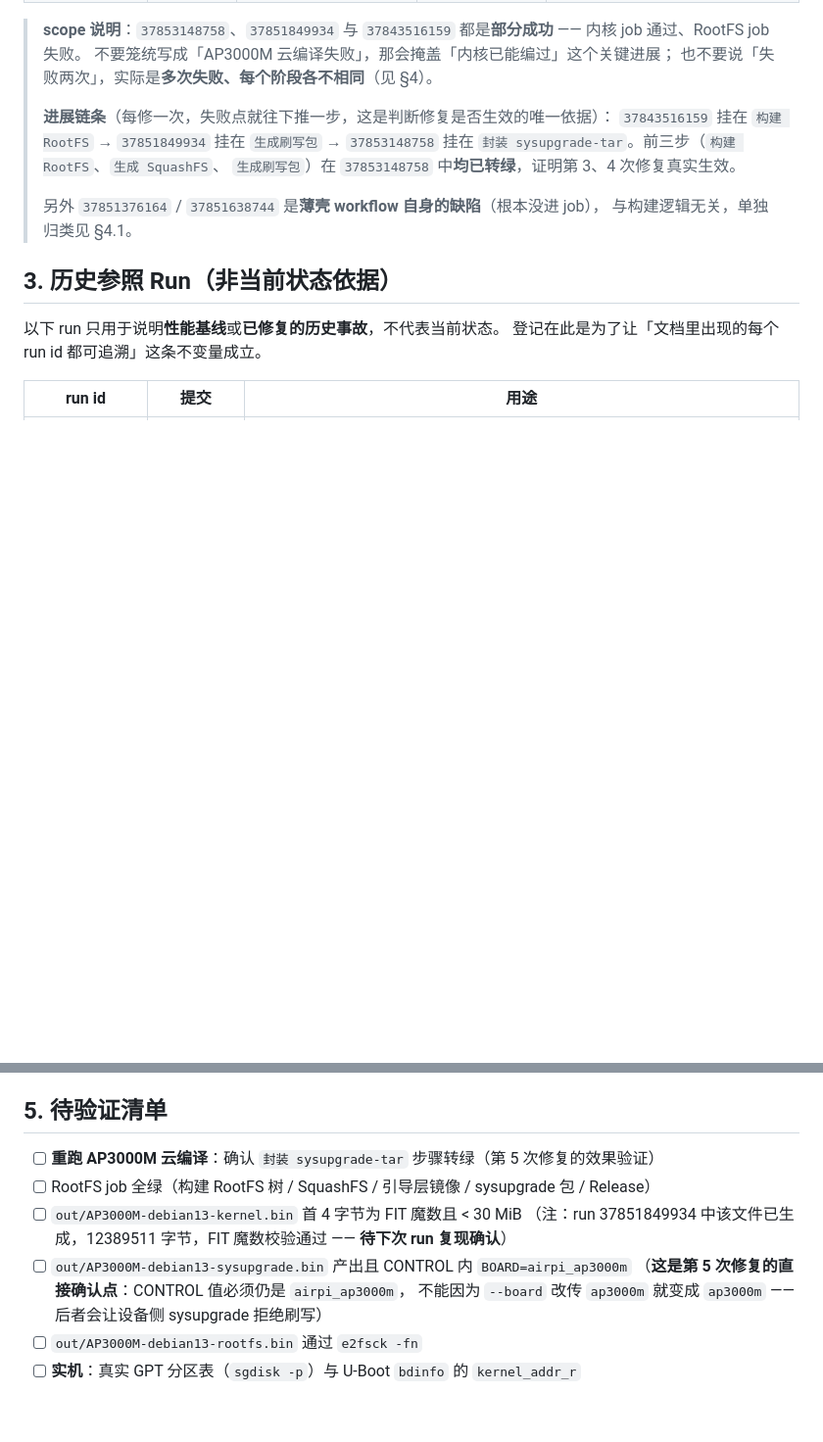
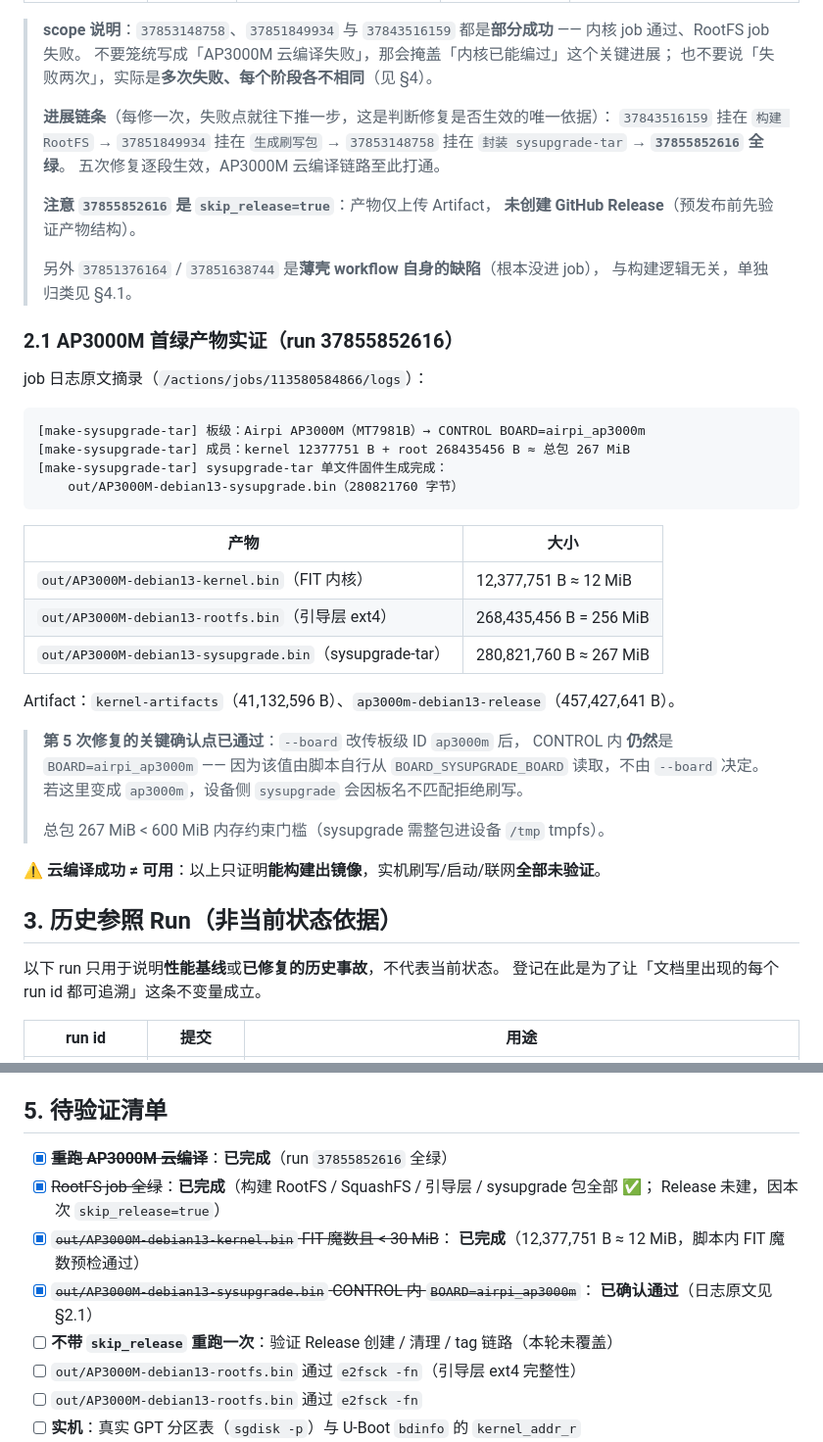
Before and after one commit to LianXia233/test, a Markdown page: docs/ci-status.md, 2 parts joined by grey strips. Shown at 98% size. Drawn GitHub-style; blank space fills up the shorter version.

````diff
--- a/docs/ci-status.md
+++ b/docs/ci-status.md
@@ -45,11 +46,42 @@
 >
 > **进展链条**（每修一次，失败点就往下推一步，这是判断修复是否生效的唯一依据）：
 > `37843516159` 挂在 `构建 RootFS` → `37851849934` 挂在 `生成刷写包` →
-> `37853148758` 挂在 `封装 sysupgrade-tar`。前三步（`构建 RootFS`、`生成 SquashFS`、
-> `生成刷写包`）在 `37853148758` 中**均已转绿**，证明第 3、4 次修复真实生效。
+> `37853148758` 挂在 `封装 sysupgrade-tar` → **`37855852616` 全绿**。
+> 五次修复逐段生效，AP3000M 云编译链路至此打通。
+>
+> **注意 `37855852616` 是 `skip_release=true`**：产物仅上传 Artifact，
+> **未创建 GitHub Release**（预发布前先验证产物结构）。
 >
 > 另外 `37851376164` / `37851638744` 是**薄壳 workflow 自身的缺陷**（根本没进 job），
 > 与构建逻辑无关，单独归类见 §4.1。
+
+### 2.1 AP3000M 首绿产物实证（run 37855852616）
+
+job 日志原文摘录（`/actions/jobs/113580584866/logs`）：
+
+```
+[make-sysupgrade-tar] 板级：Airpi AP3000M（MT7981B）→ CONTROL BOARD=airpi_ap3000m
+[make-sysupgrade-tar] 成员：kernel 12377751 B + root 268435456 B ≈ 总包 267 MiB
+[make-sysupgrade-tar] sysupgrade-tar 单文件固件生成完成：
+    out/AP3000M-debian13-sysupgrade.bin（280821760 字节）
+```
+
+| 产物 | 大小 |
+| --- | --- |
+| `out/AP3000M-debian13-kernel.bin`（FIT 内核） | 12,377,751 B ≈ 12 MiB |
+| `out/AP3000M-debian13-rootfs.bin`（引导层 ext4） | 268,435,456 B = 256 MiB |
+| `out/AP3000M-debian13-sysupgrade.bin`（sysupgrade-tar） | 280,821,760 B ≈ 267 MiB |
+
+Artifact：`kernel-artifacts`（41,132,596 B）、`ap3000m-debian13-release`（457,427,641 B）。
+
+> **第 5 次修复的关键确认点已通过**：`--board` 改传板级 ID `ap3000m` 后，
+> CONTROL 内 **仍然**是 `BOARD=airpi_ap3000m` —— 因为该值由脚本自行从
+> `BOARD_SYSUPGRADE_BOARD` 读取，不由 `--board` 决定。
+> 若这里变成 `ap3000m`，设备侧 `sysupgrade` 会因板名不匹配拒绝刷写。
+>
+> 总包 267 MiB < 600 MiB 内存约束门槛（sysupgrade 需整包进设备 `/tmp` tmpfs）。
+
+**⚠️ 云编译成功 ≠ 可用**：以上只证明**能构建出镜像**，实机刷写/启动/联网**全部未验证**。
 
 ## 3. 历史参照 Run（非当前状态依据）
 
@@ -129,13 +161,15 @@
 
 ## 5. 待验证清单
 
-- [ ] **重跑 AP3000M 云编译**：确认 `封装 sysupgrade-tar` 步骤转绿（第 5 次修复的效果验证）
-- [ ] RootFS job 全绿（构建 RootFS 树 / SquashFS / 引导层镜像 / sysupgrade 包 / Release）
-- [ ] `out/AP3000M-debian13-kernel.bin` 首 4 字节为 FIT 魔数且 < 30 MiB
-  （注：run 37851849934 中该文件已生成，12389511 字节，FIT 魔数校验通过 —— **待下次 run 复现确认**）
-- [ ] `out/AP3000M-debian13-sysupgrade.bin` 产出且 CONTROL 内 `BOARD=airpi_ap3000m`
-  （**这是第 5 次修复的直接确认点**：CONTROL 值必须仍是 `airpi_ap3000m`，
-  不能因为 `--board` 改传 `ap3000m` 就变成 `ap3000m` —— 后者会让设备侧 sysupgrade 拒绝刷写）
+- [x] ~~**重跑 AP3000M 云编译**~~：**已完成**（run `37855852616` 全绿）
+- [x] ~~RootFS job 全绿~~：**已完成**（构建 RootFS / SquashFS / 引导层 / sysupgrade 包全部 ✅；
+      Release 未建，因本次 `skip_release=true`）
+- [x] ~~`out/AP3000M-debian13-kernel.bin` FIT 魔数且 < 30 MiB~~：
+      **已完成**（12,377,751 B ≈ 12 MiB，脚本内 FIT 魔数预检通过）
+- [x] ~~`out/AP3000M-debian13-sysupgrade.bin` CONTROL 内 `BOARD=airpi_ap3000m`~~：
+      **已确认通过**（日志原文见 §2.1）
+- [ ] **不带 `skip_release` 重跑一次**：验证 Release 创建 / 清理 / tag 链路（本轮未覆盖）
+- [ ] `out/AP3000M-debian13-rootfs.bin` 通过 `e2fsck -fn`（引导层 ext4 完整性）
 - [ ] `out/AP3000M-debian13-rootfs.bin` 通过 `e2fsck -fn`
 - [ ] **实机**：真实 GPT 分区表（`sgdisk -p`）与 U-Boot `bdinfo` 的 `kernel_addr_r`
 - [ ] **实机**：16GB 版 `modprobe airpi_gpio_fan` 后 `/sys/kernel/duty_cycle` 是否出现、
````
Also changed, not shown: other parts of docs/ci-status.md (+2 -1 lines), CHANGELOG.md (+39 -0 lines).
